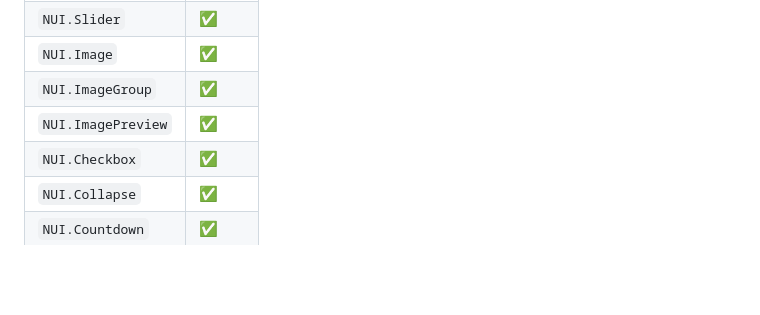
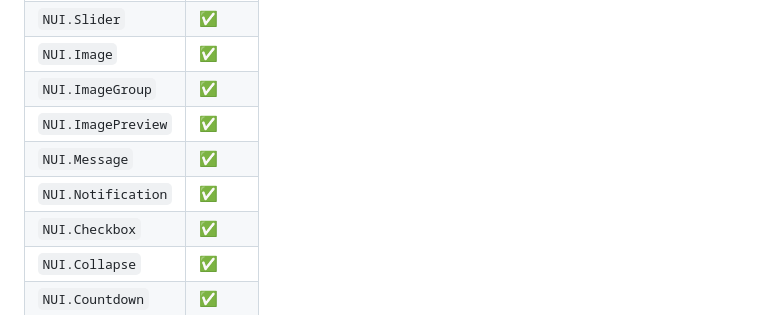
Before and after one commit to titan/elm-naive-ui, a Markdown page: README.md, the part around the change. Rendered like a GitHub page; blank space fills up the shorter version.

Commit message:
docs(readme): Message + Notification rows

```diff
--- a/README.md
+++ b/README.md
@@ -94,6 +94,8 @@ bridge, tests).
 | `NUI.Image`       | ✅ |
 | `NUI.ImageGroup`  | ✅ |
 | `NUI.ImagePreview` | ✅ |
+| `NUI.Message` | ✅ |
+| `NUI.Notification` | ✅ |
 | `NUI.Checkbox`    | ✅ |
 | `NUI.Collapse`    | ✅ |
 | `NUI.Countdown`   | ✅ |
```
